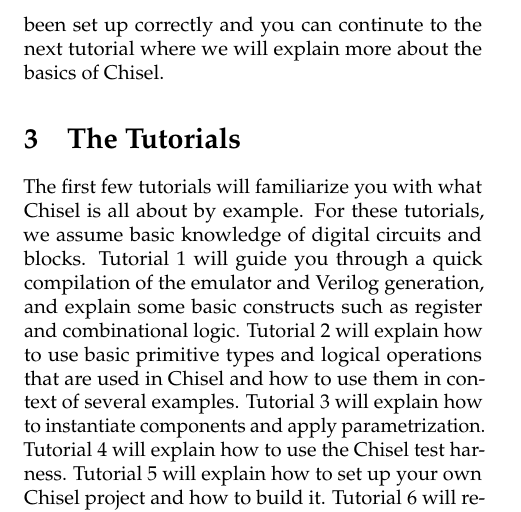
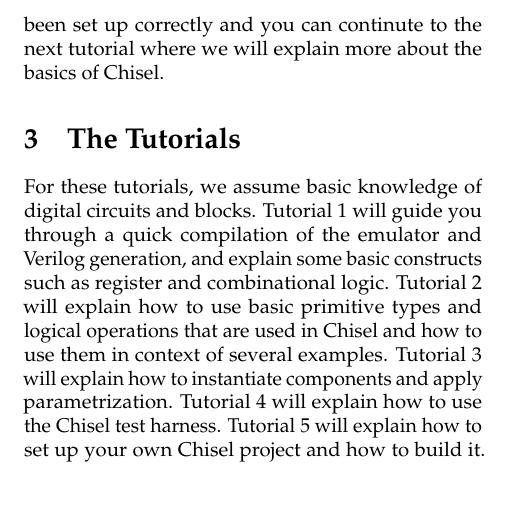
Before and after one commit to cenxim/chisel-doc, a LaTeX document (getting-started/installation.tex, which reads getting-started/installation-guts.tex): part of page 2 of 2, cut so that both start at the same text. Compiled offline with pdfLaTeX.

Commit message:
Remove redundant sentence (there's a functionally similar sentence a couple of paragraphs earlier)

```diff
--- a/getting-started/installation-guts.tex
+++ b/getting-started/installation-guts.tex
@@ -77,7 +77,7 @@
 
 \section{The Tutorials}
 
-The first few tutorials will familiarize you with what Chisel is all about by example. For these tutorials, we assume basic knowledge of digital circuits and blocks.
+For these tutorials, we assume basic knowledge of digital circuits and blocks.
 Tutorial 1 will guide you through a quick compilation of the emulator and Verilog generation, and explain some basic constructs such as register and combinational logic.
 Tutorial 2 will explain how to use basic primitive types and logical operations that are used in Chisel and how to use them in context of several examples.
 Tutorial 3 will explain how to instantiate components and apply parametrization.
```
